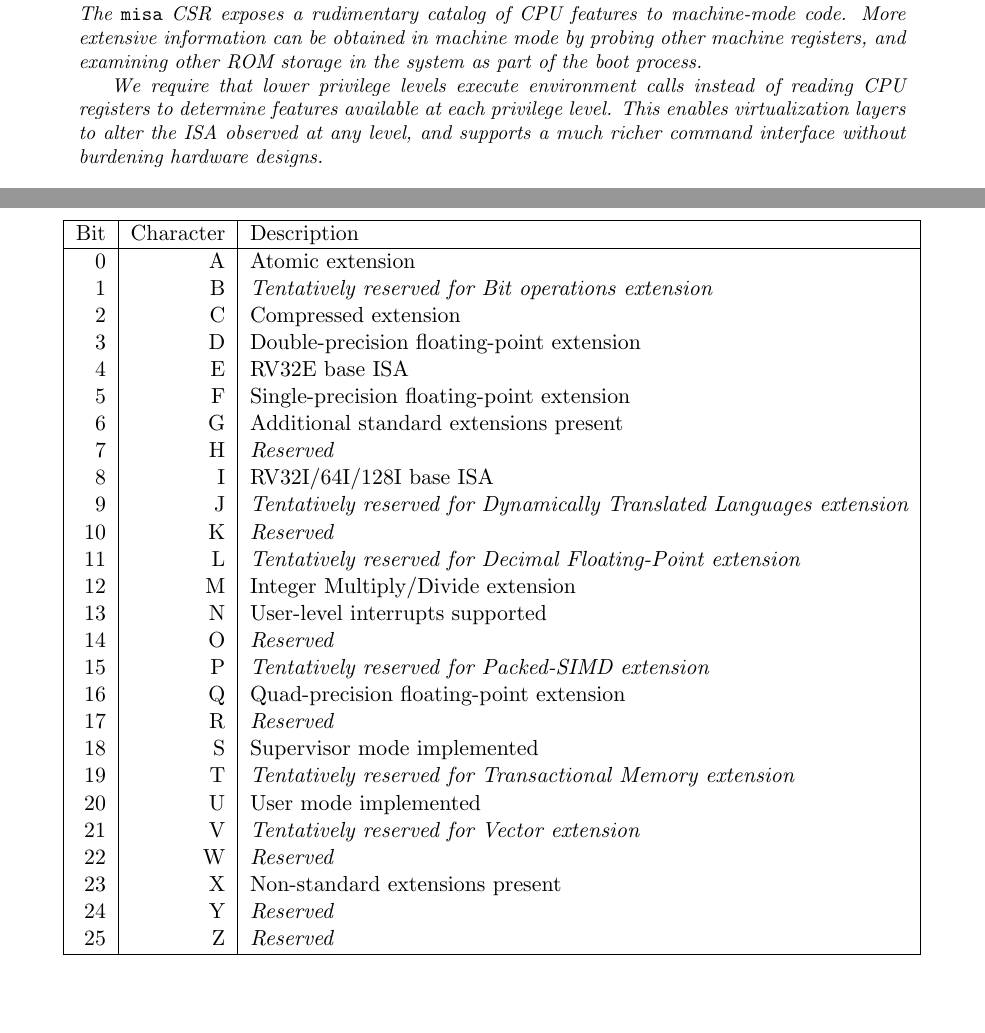
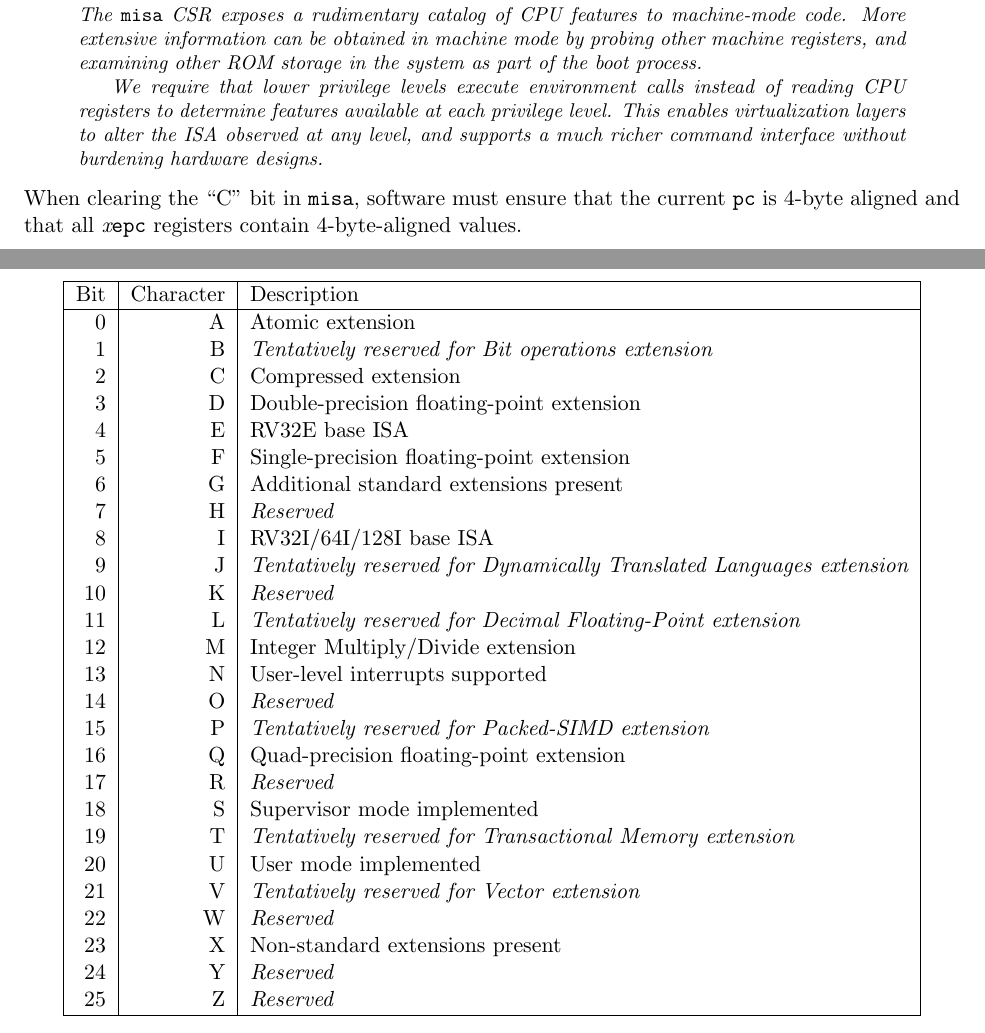
Before and after one commit to riscv/riscv-isa-manual, a LaTeX thesis (src/riscv-privileged.tex, which reads src/machine.tex): two parts of pages 26 and 27 of 91, joined at a grey line, cut so that both start at the same text. Compiled offline with pdfLaTeX.

Commit message:
Put the onus on software to align pc/epc when clearing misa.C

```diff
--- a/src/machine.tex
+++ b/src/machine.tex
@@ -171,6 +171,9 @@ ISA observed at any level, and supports a much richer command
 interface without burdening hardware designs.
 \end{commentary}
 
+When clearing the ``C'' bit in {\tt misa}, software must ensure that the
+current {\tt pc} is 4-byte aligned and that all {\em x}{\tt epc} registers
+contain 4-byte-aligned values.
 
 \clearpage
 
```
